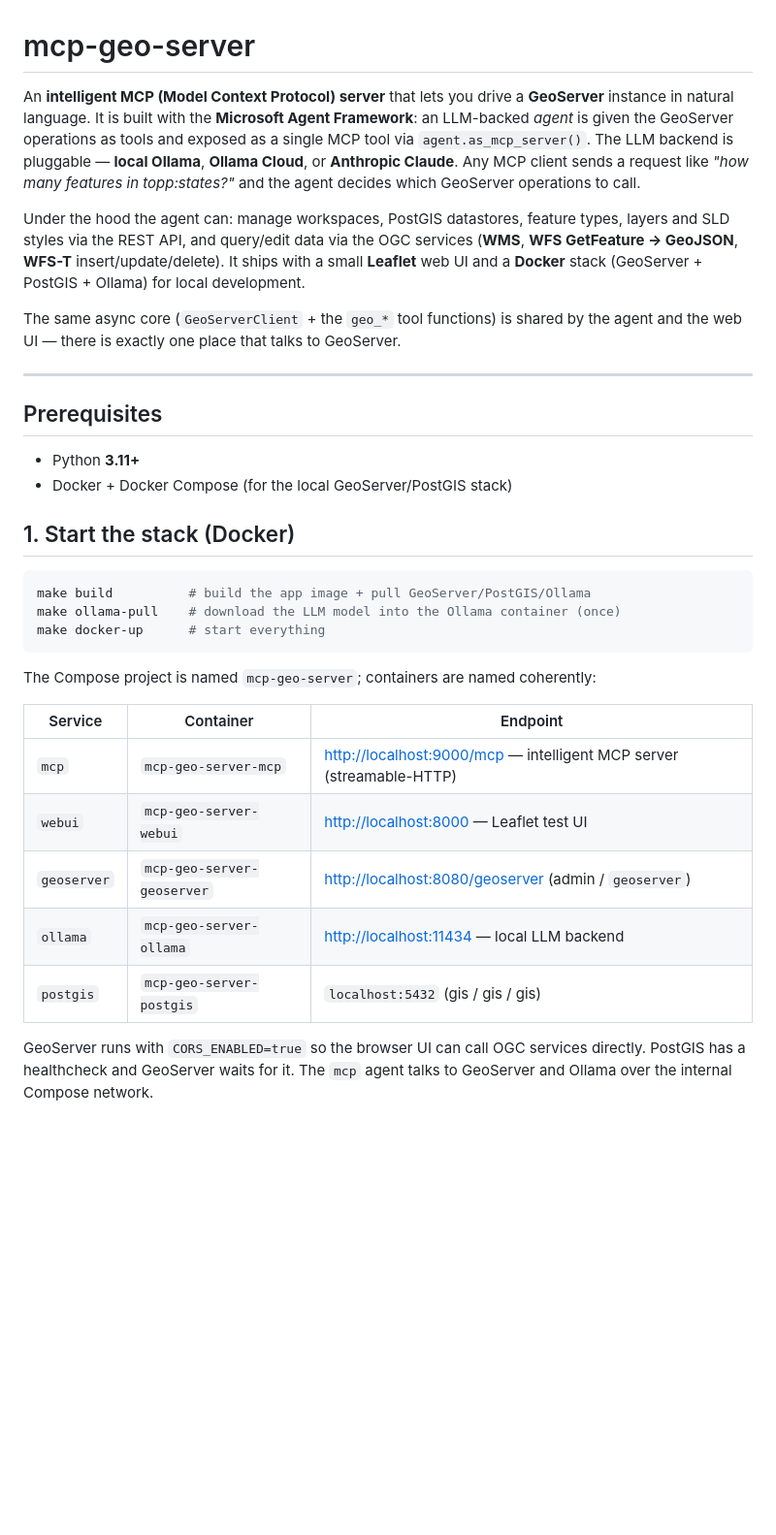
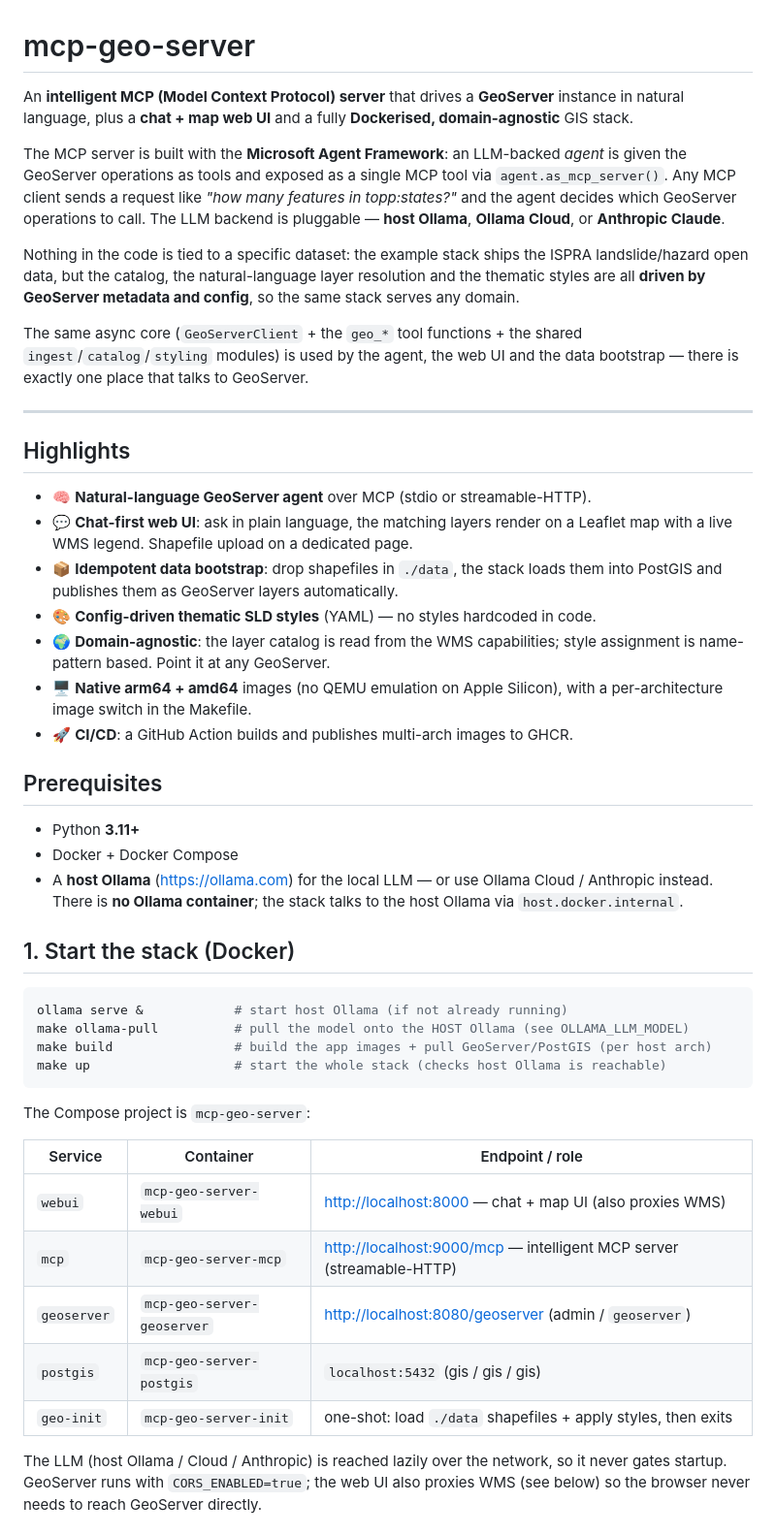
Before and after one commit to agent-engineering-studio/mcp-geo-server, a Markdown page: README.md, the part around one of its changes. Shown at 97% size. Drawn GitHub-style; blank space fills up the shorter version.

````diff
--- a/README.md
+++ b/README.md
@@ -1,48 +1,69 @@
 # mcp-geo-server
 
-An **intelligent MCP (Model Context Protocol) server** that lets you drive a
-**GeoServer** instance in natural language. It is built with the **Microsoft
-Agent Framework**: an LLM-backed *agent* is given the GeoServer operations as
-tools and exposed as a single MCP tool via `agent.as_mcp_server()`. The LLM
-backend is pluggable — **local Ollama**, **Ollama Cloud**, or **Anthropic
-Claude**. Any MCP client sends a request like *"how many features in
-topp:states?"* and the agent decides which GeoServer operations to call.
+An **intelligent MCP (Model Context Protocol) server** that drives a **GeoServer**
+instance in natural language, plus a **chat + map web UI** and a fully
+**Dockerised, domain-agnostic** GIS stack.
 
-Under the hood the agent can: manage workspaces, PostGIS datastores, feature
-types, layers and SLD styles via the REST API, and query/edit data via the OGC
-services (**WMS**, **WFS GetFeature → GeoJSON**, **WFS-T** insert/update/delete).
-It ships with a small **Leaflet** web UI and a **Docker** stack (GeoServer +
-PostGIS + Ollama) for local development.
+The MCP server is built with the **Microsoft Agent Framework**: an LLM-backed
+*agent* is given the GeoServer operations as tools and exposed as a single MCP
+tool via `agent.as_mcp_server()`. Any MCP client sends a request like *"how many
+features in topp:states?"* and the agent decides which GeoServer operations to
+call. The LLM backend is pluggable — **host Ollama**, **Ollama Cloud**, or
+**Anthropic Claude**.
 
-The same async core (`GeoServerClient` + the `geo_*` tool functions) is shared by
-the agent and the web UI — there is exactly one place that talks to GeoServer.
+Nothing in the code is tied to a specific dataset: the example stack ships the
+ISPRA landslide/hazard open data, but the catalog, the natural-language layer
+resolution and the thematic styles are all **driven by GeoServer metadata and
+config**, so the same stack serves any domain.
+
+The same async core (`GeoServerClient` + the `geo_*` tool functions + the shared
+`ingest`/`catalog`/`styling` modules) is used by the agent, the web UI and the
+data bootstrap — there is exactly one place that talks to GeoServer.
 
 ---
+
+## Highlights
+
+- 🧠 **Natural-language GeoServer agent** over MCP (stdio or streamable-HTTP).
+- 💬 **Chat-first web UI**: ask in plain language, the matching layers render on a
+  Leaflet map with a live WMS legend. Shapefile upload on a dedicated page.
+- 📦 **Idempotent data bootstrap**: drop shapefiles in `./data`, the stack loads
+  them into PostGIS and publishes them as GeoServer layers automatically.
+- 🎨 **Config-driven thematic SLD styles** (YAML) — no styles hardcoded in code.
+- 🌍 **Domain-agnostic**: the layer catalog is read from the WMS capabilities;
+  style assignment is name-pattern based. Point it at any GeoServer.
+- 🖥️ **Native arm64 + amd64** images (no QEMU emulation on Apple Silicon), with a
+  per-architecture image switch in the Makefile.
+- 🚀 **CI/CD**: a GitHub Action builds and publishes multi-arch images to GHCR.
 
 ## Prerequisites
 
 - Python **3.11+**
-- Docker + Docker Compose (for the local GeoServer/PostGIS stack)
+- Docker + Docker Compose
+- A **host Ollama** (https://ollama.com) for the local LLM — or use Ollama Cloud
+  / Anthropic instead. There is **no Ollama container**; the stack talks to the
+  host Ollama via `host.docker.internal`.
 
 ## 1. Start the stack (Docker)
 
 ```bash
-make build          # build the app image + pull GeoServer/PostGIS/Ollama
-make ollama-pull    # download the LLM model into the Ollama container (once)
-make docker-up      # start everything
+ollama serve &            # start host Ollama (if not already running)
+make ollama-pull          # pull the model onto the HOST Ollama (see OLLAMA_LLM_MODEL)
+make build                # build the app images + pull GeoServer/PostGIS (per host arch)
+make up                   # start the whole stack (checks host Ollama is reachable)
 ```
 
-The Compose project is named `mcp-geo-server`; containers are named coherently:
+The Compose project is `mcp-geo-server`:
 
-| Service | Container | Endpoint |
+| Service | Container | Endpoint / role |
 |---|---|---|
+| `webui` | `mcp-geo-server-webui` | <http://localhost:8000> — chat + map UI (also proxies WMS) |
 | `mcp` | `mcp-geo-server-mcp` | <http://localhost:9000/mcp> — intelligent MCP server (streamable-HTTP) |
-| `webui` | `mcp-geo-server-webui` | <http://localhost:8000> — Leaflet test UI |
 | `geoserver` | `mcp-geo-server-geoserver` | <http://localhost:8080/geoserver> (admin / `geoserver`) |
-| `ollama` | `mcp-geo-server-ollama` | <http://localhost:11434> — local LLM backend |
 | `postgis` | `mcp-geo-server-postgis` | `localhost:5432` (gis / gis / gis) |
+| `geo-init` | `mcp-geo-server-init` | one-shot: load `./data` shapefiles + apply styles, then exits |
 
-GeoServer runs with `CORS_ENABLED=true` so the browser UI can call OGC services
-directly. PostGIS has a healthcheck and GeoServer waits for it. The `mcp` agent
-talks to GeoServer and Ollama over the internal Compose network.
+The LLM (host Ollama / Cloud / Anthropic) is reached lazily over the network, so
+it never gates startup. GeoServer runs with `CORS_ENABLED=true`; the web UI also
+proxies WMS (see below) so the browser never needs to reach GeoServer directly.
 
````
Also changed, not shown: other parts of README.md (+185 -144 lines).
